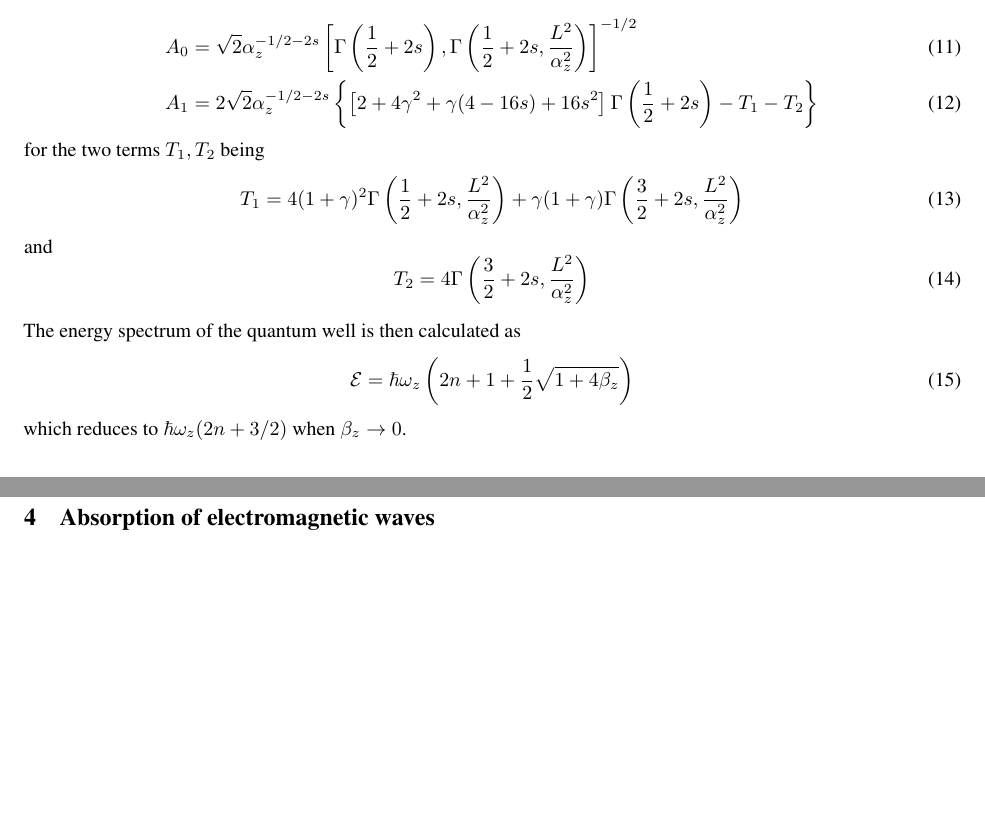
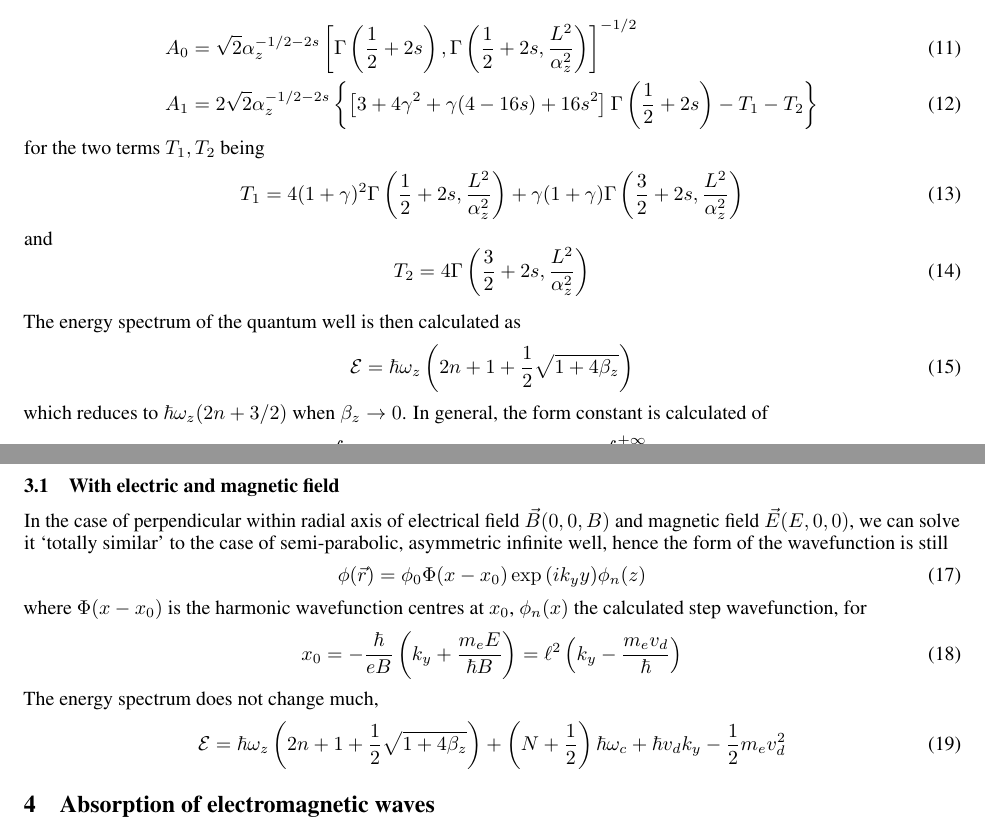
Before and after one commit to Amane-Fujimiya/QuantumWellAnalysis, a LaTeX paper (templateArxiv.tex): two parts of pages 2 and 3 of 4, joined at a grey line, cut so that both start at the same text, the shorter picture padded with empty space. Compiled offline with pdfLaTeX.

Commit message:
adding content.

```diff
--- a/templateArxiv.tex
+++ b/templateArxiv.tex
@@ -134,7 +134,7 @@ which has normalization constant using such calculation being
 
 \begin{align}
     A_{0} & = \sqrt{2}\alpha_{z}^{-1/2-2s} \left[\Gamma \left(\frac{1}{2}+2s\right), \Gamma\left(\frac{1}{2}+2s, \frac{L^{2}}{\alpha_{z}^{2}}\right)\right]^{-1/2}\\
-    A_{1} & = 2\sqrt{2} \alpha_{z}^{-1/2-2s} \left\{ \left[2+4\gamma^{2}+\gamma(4-16s)+16s^{2}\right] \Gamma\left(\frac{1}{2}+2s\right)- T_{1} - T_{2}\right\}
+    A_{1} & = 2\sqrt{2} \alpha_{z}^{-1/2-2s} \left\{ \left[3+4\gamma^{2}+\gamma(4-16s)+16s^{2}\right] \Gamma\left(\frac{1}{2}+2s\right)- T_{1} - T_{2}\right\}
 \end{align}
 for the two terms $T_{1},T_{2}$ being
 \begin{equation}
@@ -149,8 +149,23 @@ The energy spectrum of the quantum well is then calculated as
 \begin{equation}
     \mathcal{E} = \hbar \omega_{z} \left( 2n+1 + \frac{1}{2}\sqrt{1+4\beta_{z}} \right)
 \end{equation}
-which reduces to $\hbar\omega_{z}(2n+3/2)$ when $\beta_{z}\to 0$.
+which reduces to $\hbar\omega_{z}(2n+3/2)$ when $\beta_{z}\to 0$. In general, the form constant is calculated of
+\begin{equation}
+    I_{z} = 2\int \phi^{*}_{0}(z)\cos{(q_{z})z}\phi_{1}\:dz, \quad I_{q_{z}} = \int_{-\infty}^{+\infty} \lvert I_{z}\rvert^{2} \: dq_{z}
+\end{equation}
+\subsection{With electric and magnetic field}
 
+In the case of perpendicular within radial axis of electrical field $\vec{B}(0,0,B)$ and magnetic field $\vec{E}(E,0,0)$, we can solve it `totally similar' to the case of semi-parabolic, asymmetric infinite well, hence the form of the wavefunction is still
+\begin{equation}
+    \phi(\vec{r}) = \phi_{0}\Phi(x-x_0)\exp{(ik_{y}y)}\phi_{n}(z)
+\end{equation}
+where $\Phi(x-x_0)$ is the harmonic wavefunction centres at $x_{0}$, $\phi_{n}(x)$ the calculated step wavefunction, for \begin{equation}
+    x_{0} = -\frac{\hbar}{eB} \left( k_{y} + \frac{m_{e}E}{\hbar B} \right) = \ell^{2} \left(k_y - \frac{m_e v_{d}}{\hbar}\right)
+\end{equation}
+The energy spectrum does not change much,
+\begin{equation}
+    \mathcal{E} = \hbar \omega_{z} \left( 2n+1 + \frac{1}{2}\sqrt{1+4\beta_{z}} \right) + \left(N+\frac{1}{2}\right)\hbar \omega_{c} + \hbar v_{d} k_{y} - \frac{1}{2} m_{e}v_{d}^{2}
+\end{equation}
 \section{Absorption of electromagnetic waves}
 
 \subsection{Hamiltonian of an electromagnetic - phonon interaction in quantum well}
```
Also changed, not shown: templateArxiv.pdf, templateArxiv.tex (10 more changed lines), 6 other files.
